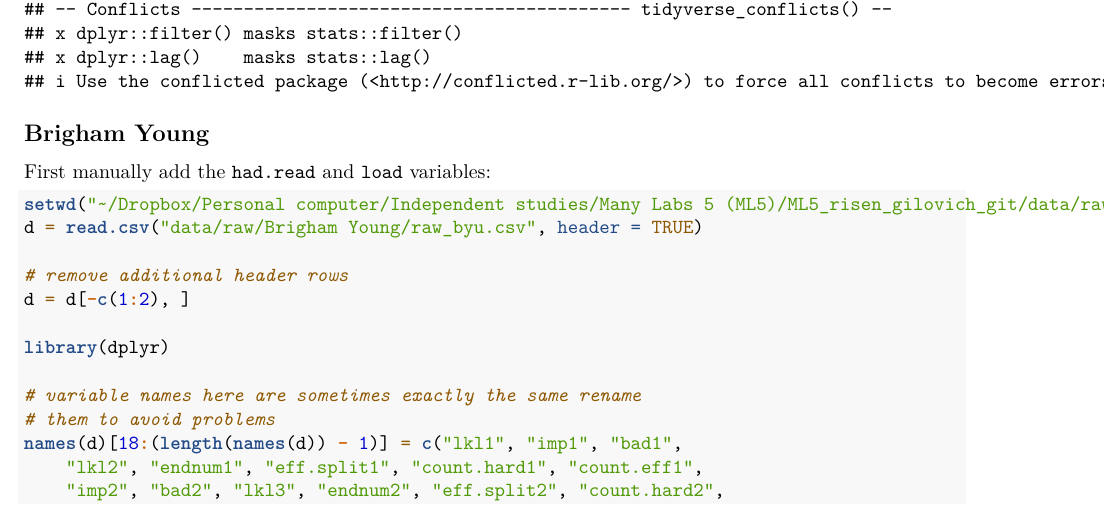
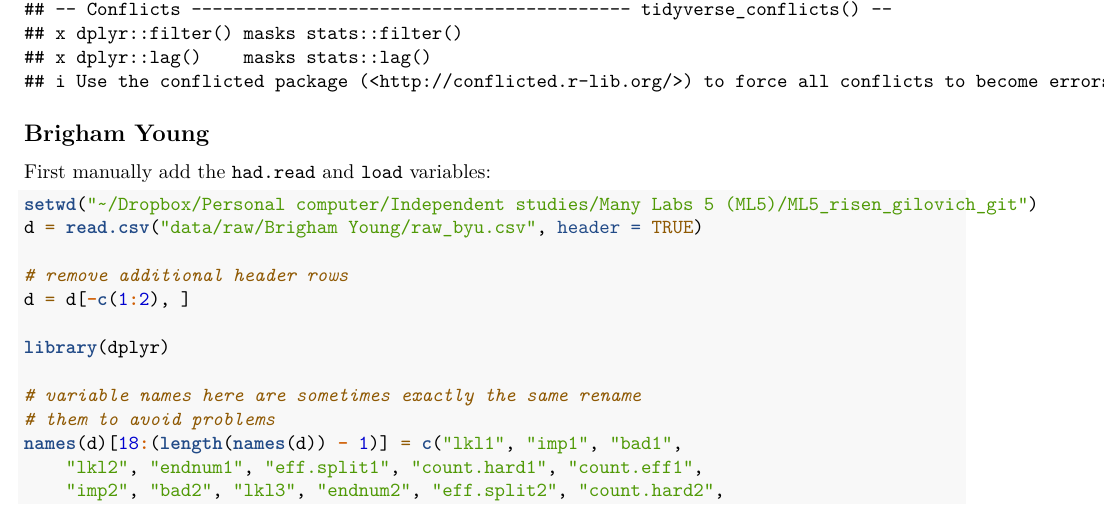
Before and after one commit to mayamathur/ML5_risen_gilovich, an R Markdown document (main_code/data_prep/data_prep.Rmd): part of page 1 of 17, cut so that both start at the same text. Rendered offline with R 4.5, knitr and Pandoc, then LaTeX, with nearby package versions; some code elsewhere in the file could not run offline.

Commit message:
cleaning up for final release to OSF

````diff
--- a/main_code/data_prep/data_prep.Rmd
+++ b/main_code/data_prep/data_prep.Rmd
@@ -28,7 +28,7 @@ source("data_prep_functions.R")
 First manually add the `had.read` and `load` variables:
 
 ```{r}
-setwd("~/Dropbox/Personal computer/Independent studies/Many Labs 5 (ML5)/ML5_risen_gilovich_git/data/raw")
+setwd("~/Dropbox/Personal computer/Independent studies/Many Labs 5 (ML5)/ML5_risen_gilovich_git")
 d = read.csv("data/raw/Brigham Young/raw_byu.csv", header=TRUE)
 
 # remove additional header rows
````
Also changed, not shown: compare_to_ml2/compare_to_ml2.R (+1 -1 lines).
